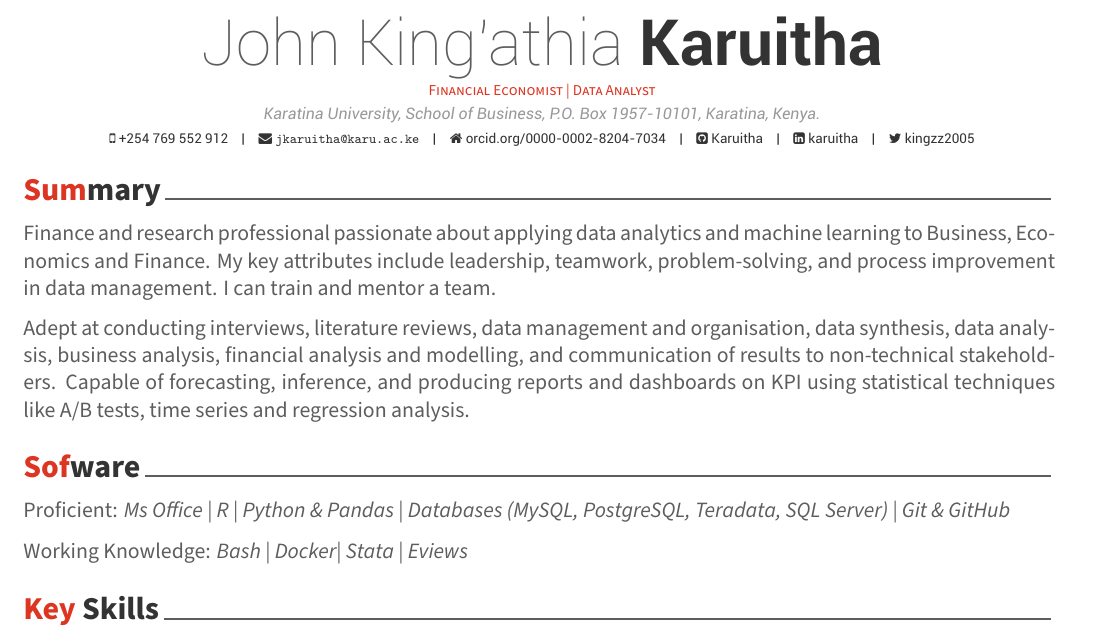
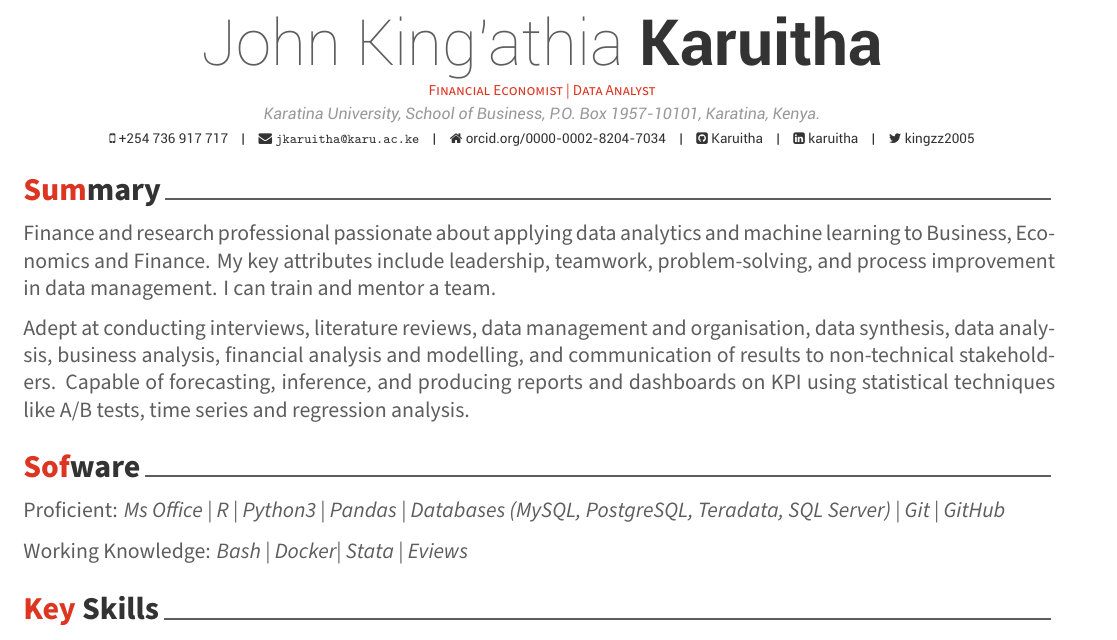
Before and after one commit to Karuitha/resume, an R Markdown document (mycv/Untitled.Rmd): part of page 1 of 3, cut so that both start at the same text. The pictures show the output file mycv/Untitled.pdf that the author committed with the source.

Commit message:
Updated typos in main resume

```diff
--- a/mycv/Untitled.Rmd
+++ b/mycv/Untitled.Rmd
@@ -3,7 +3,7 @@ name: John King'athia
 surname: Karuitha
 position: "Financial Economist | Data Analyst"
 address: "Karatina University, School of Business, P.O. Box 1957-10101, Karatina, Kenya."
-phone: +254 769 552 912
+phone: +254 736 917 717
 www: "orcid.org/0000-0002-8204-7034"
 email: "jkaruitha@karu.ac.ke"
 twitter: kingzz2005
@@ -28,7 +28,7 @@ Adept at conducting interviews, literature reviews, data management and organisa
 
 # Sofware
 
-Proficient: *Ms Office | R | Python & Pandas | Databases (MySQL, PostgreSQL, Teradata, SQL Server) | Git & GitHub*
+Proficient: *Ms Office | R | Python3 | Pandas | Databases (MySQL, PostgreSQL, Teradata, SQL Server) | Git | GitHub*
 
 Working Knowledge: *Bash | Docker| Stata | Eviews*
 
```
Also changed, not shown: mycv/Untitled.pdf.
